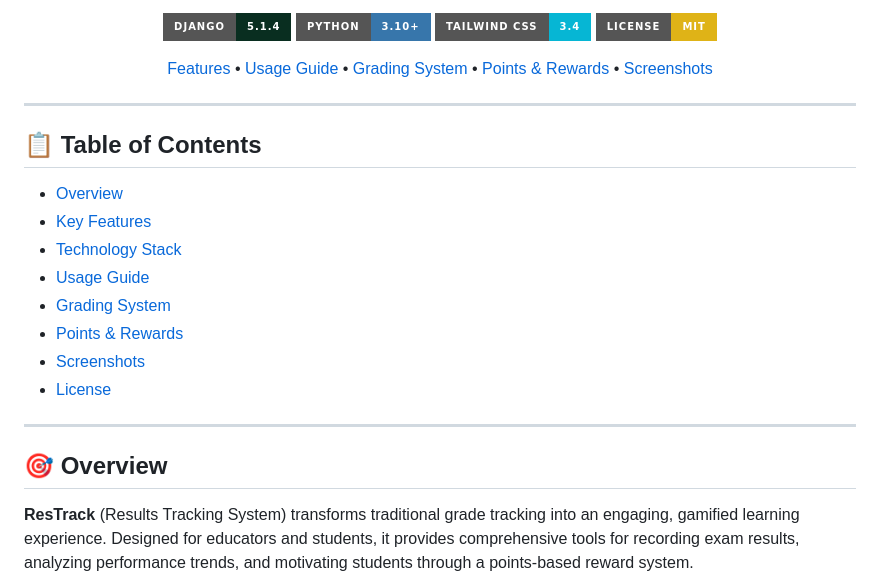
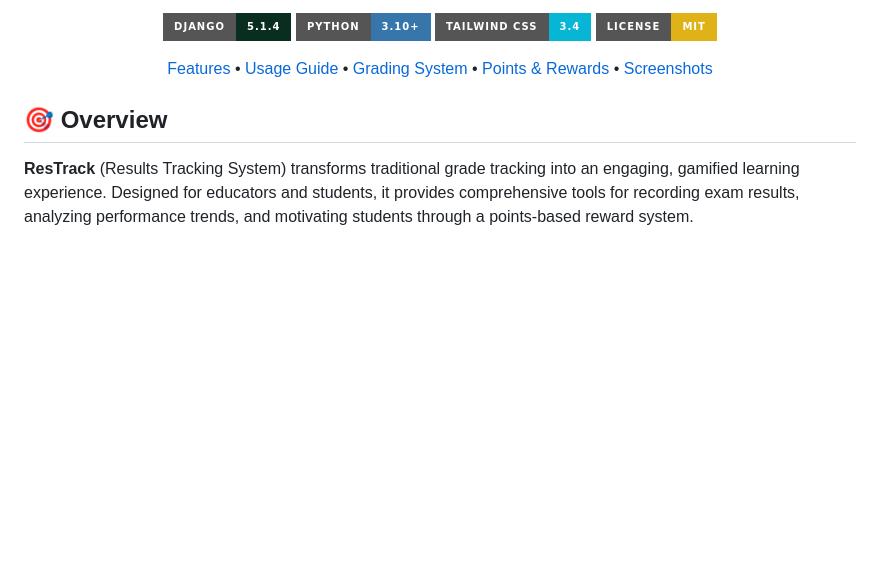
Before and after one commit to ehtesam75/ResTrack, a Markdown page: README.md, the part around the change. Rendered like a GitHub page; badges without logos; blank space fills up the shorter version.

Commit message:
Remove Table of Contents from README
Removed the Table of Contents section from the README.

```diff
--- a/README.md
+++ b/README.md
@@ -15,20 +15,6 @@
 
 </div>
 
----
-
-## 📋 Table of Contents
-
-- [Overview](#-overview)
-- [Key Features](#-key-features)
-- [Technology Stack](#-technology-stack)
-- [Usage Guide](#usage-guide)
-- [Grading System](#-grading-system)
-- [Points & Rewards](#-points--rewards)
-- [Screenshots](#-screenshots)
-- [License](#-license)
-
----
 
 ## 🎯 Overview
 
```
